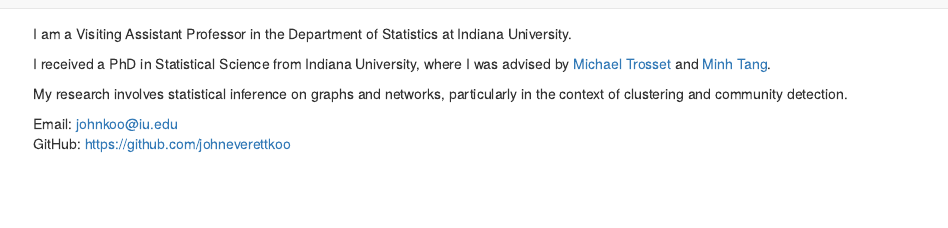
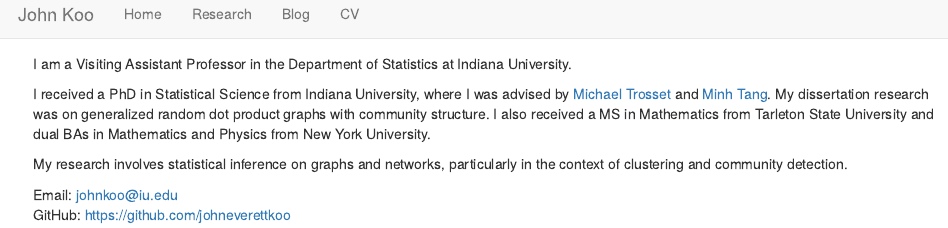
Before and after one commit to johneverettkoo/johneverettkoo.github.io, an R Markdown document (index.Rmd): the page in a window 1100 px wide, from its top. Rendered offline with R 4.5, knitr and Pandoc, with nearby package versions.

Commit message:
minor changes

```diff
--- a/index.Rmd
+++ b/index.Rmd
@@ -1,6 +1,8 @@
 I am a Visiting Assistant Professor in the Department of Statistics at Indiana University.
 
 I received a PhD in Statistical Science from Indiana University, where I was advised by [Michael Trosset](https://mtrosset.pages.iu.edu/) and [Minh Tang](https://minh-tang.github.io/).
+My dissertation research was on generalized random dot product graphs with community structure.
+I also received a MS in Mathematics from Tarleton State University and dual BAs in Mathematics and Physics from New York University.
 
 My research involves statistical inference on graphs and networks, particularly in the context of clustering and community detection.
 
```
Also changed, not shown: 1 other file.
